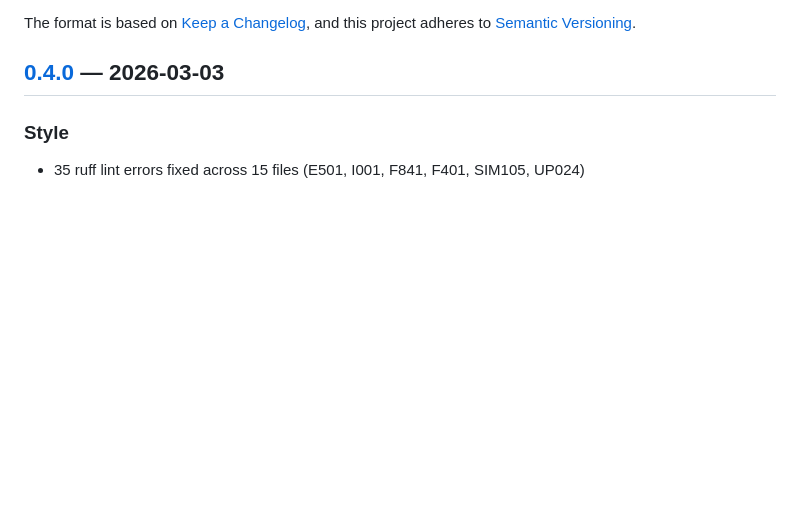
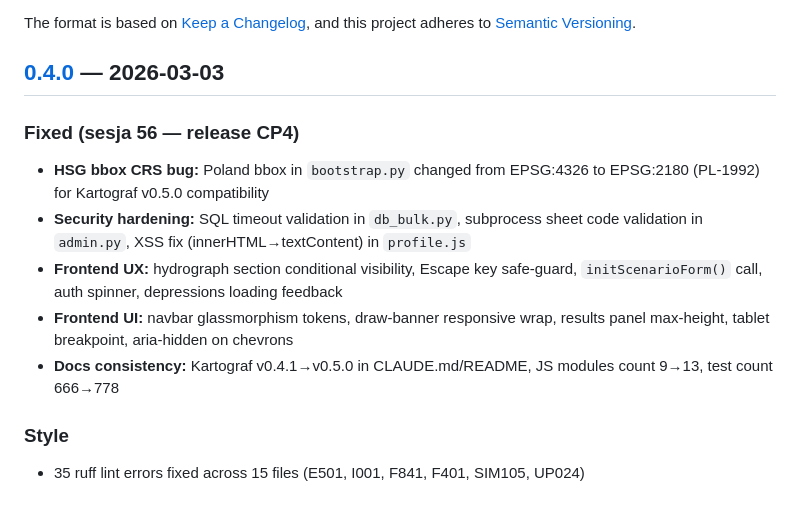
Before and after one commit to Daldek/Hydrograf, a Markdown page: docs/CHANGELOG.md, the part around the change. Drawn GitHub-style; blank space fills up the shorter version.

Commit message:
docs: update PROGRESS.md and CHANGELOG.md with session 56 results

```diff
--- a/docs/CHANGELOG.md
+++ b/docs/CHANGELOG.md
@@ -6,6 +6,13 @@ The format is based on [Keep a Changelog](https://keepachangelog.com/en/1.1.0/),
 and this project adheres to [Semantic Versioning](https://semver.org/spec/v2.0.0.html).
 
 ## [0.4.0] — 2026-03-03
+
+### Fixed (sesja 56 — release CP4)
+- **HSG bbox CRS bug:** Poland bbox in `bootstrap.py` changed from EPSG:4326 to EPSG:2180 (PL-1992) for Kartograf v0.5.0 compatibility
+- **Security hardening:** SQL timeout validation in `db_bulk.py`, subprocess sheet code validation in `admin.py`, XSS fix (innerHTML→textContent) in `profile.js`
+- **Frontend UX:** hydrograph section conditional visibility, Escape key safe-guard, `initScenarioForm()` call, auth spinner, depressions loading feedback
+- **Frontend UI:** navbar glassmorphism tokens, draw-banner responsive wrap, results panel max-height, tablet breakpoint, aria-hidden on chevrons
+- **Docs consistency:** Kartograf v0.4.1→v0.5.0 in CLAUDE.md/README, JS modules count 9→13, test count 666→778
 
 ### Style
 - 35 ruff lint errors fixed across 15 files (E501, I001, F841, F401, SIM105, UP024)
```
Also changed, not shown: docs/PROGRESS.md (+9 -3 lines).
